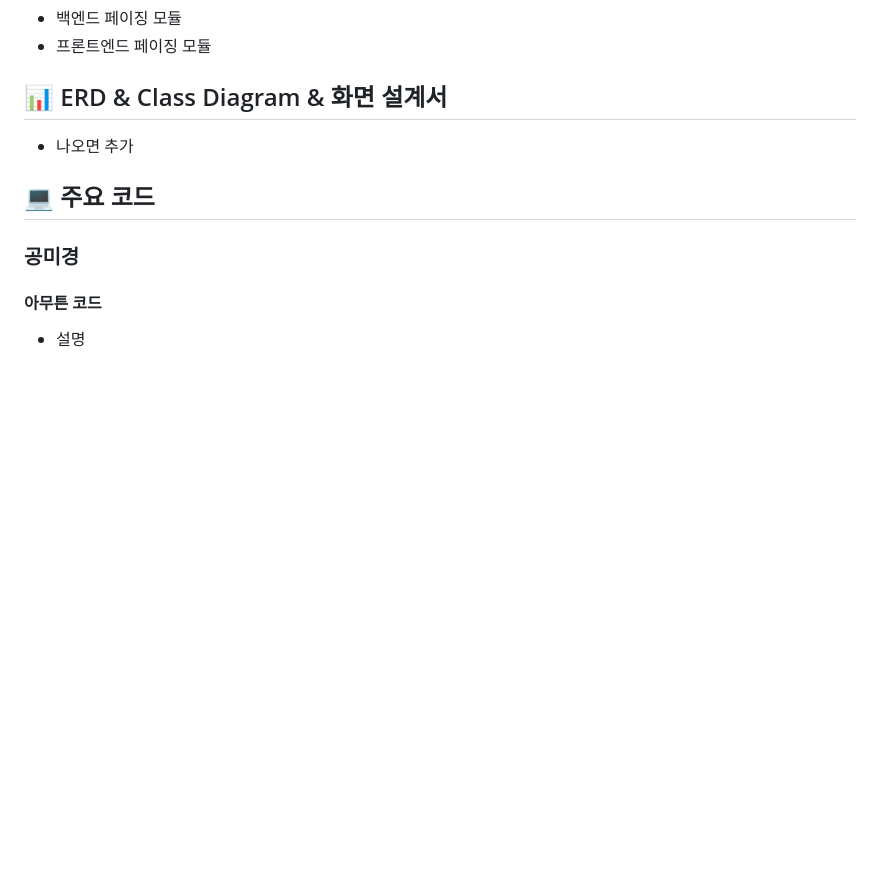
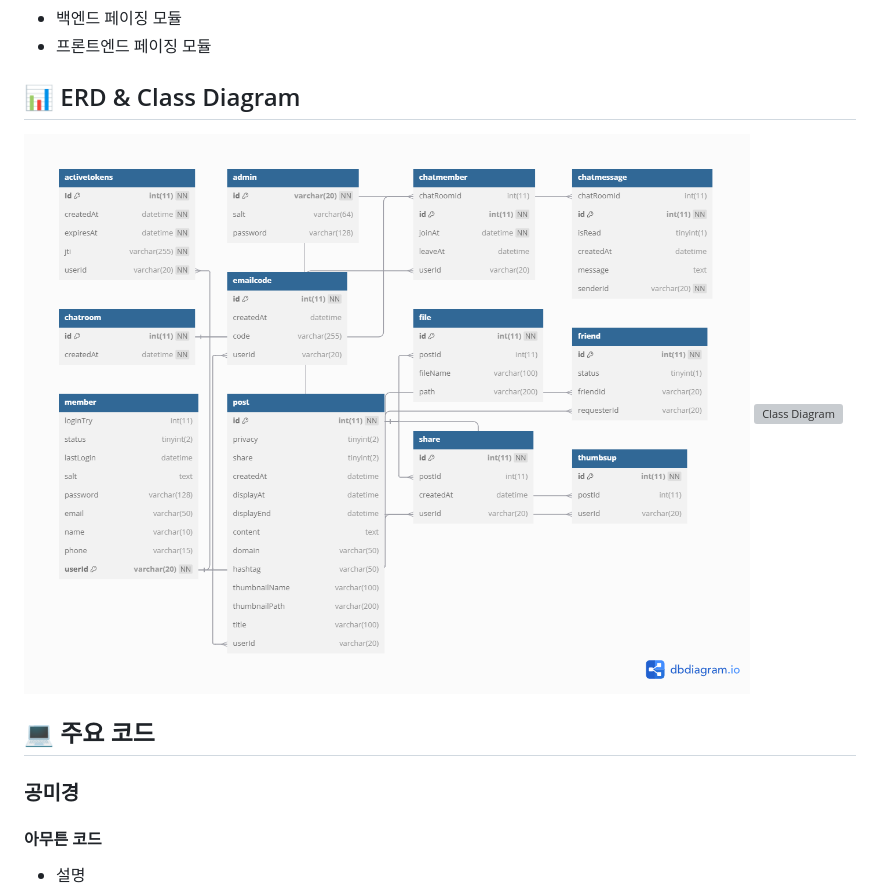
Before and after one commit to ChunjaeStudyShare/ChunjaeStudyShare, a Markdown page: README.md, the part around the change. Drawn GitHub-style; blank space fills up the shorter version; grey boxes are pictures that could not be loaded.

Commit message:
add erd,classDiagram

```diff
--- a/README.md
+++ b/README.md
@@ -90,8 +90,9 @@
 - 백엔드 페이징 모듈
 - 프론트엔드 페이징 모듈
 
-## 📊 ERD & Class Diagram & 화면 설계서
-- 나오면 추가
+## 📊 ERD & Class Diagram
+![ERD](https://github.com/ChunjaeStudyShare/ChunjaeStudyShare/blob/main/note/%EC%BD%94%EB%94%A9%EC%9E%AC%ED%8C%90%EC%86%8C_ERD.png)
+![Class Diagram](https://github.com/ChunjaeStudyShare/ChunjaeStudyShare/blob/main/note/%EC%BD%94%EB%94%A9%EC%9E%AC%ED%8C%90%EC%86%8C_classDiagram.png)
 
 ## 💻 주요 코드
 
```
